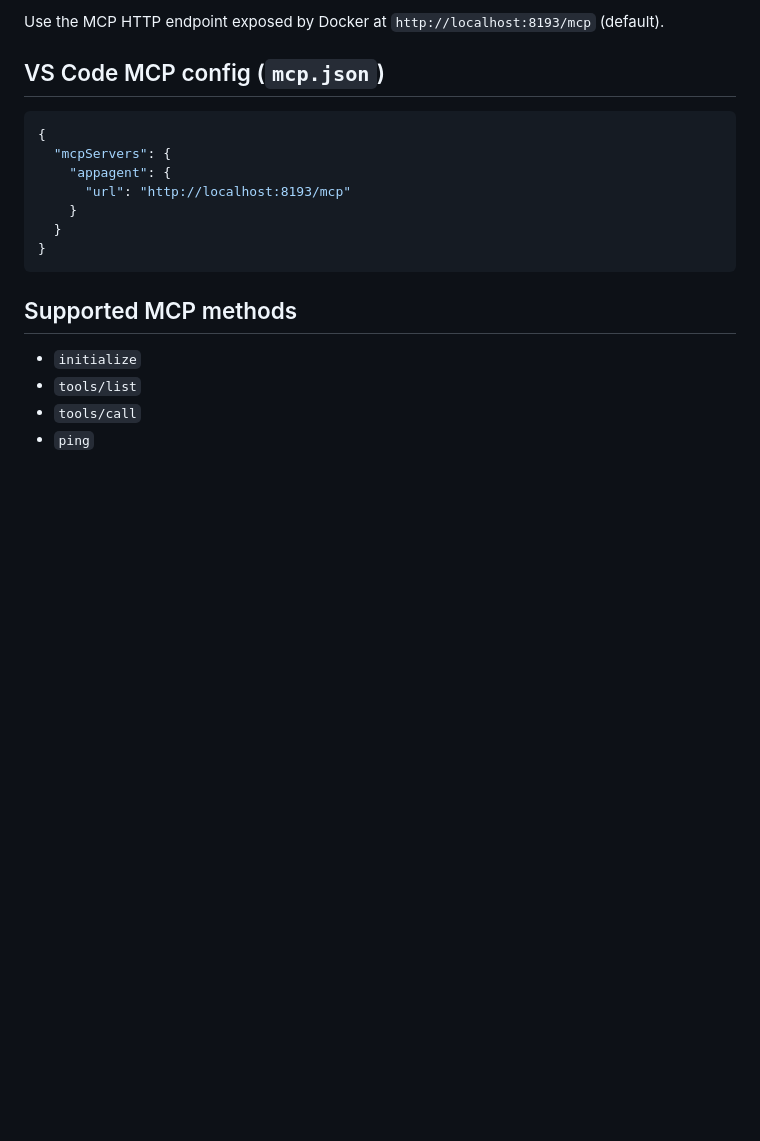
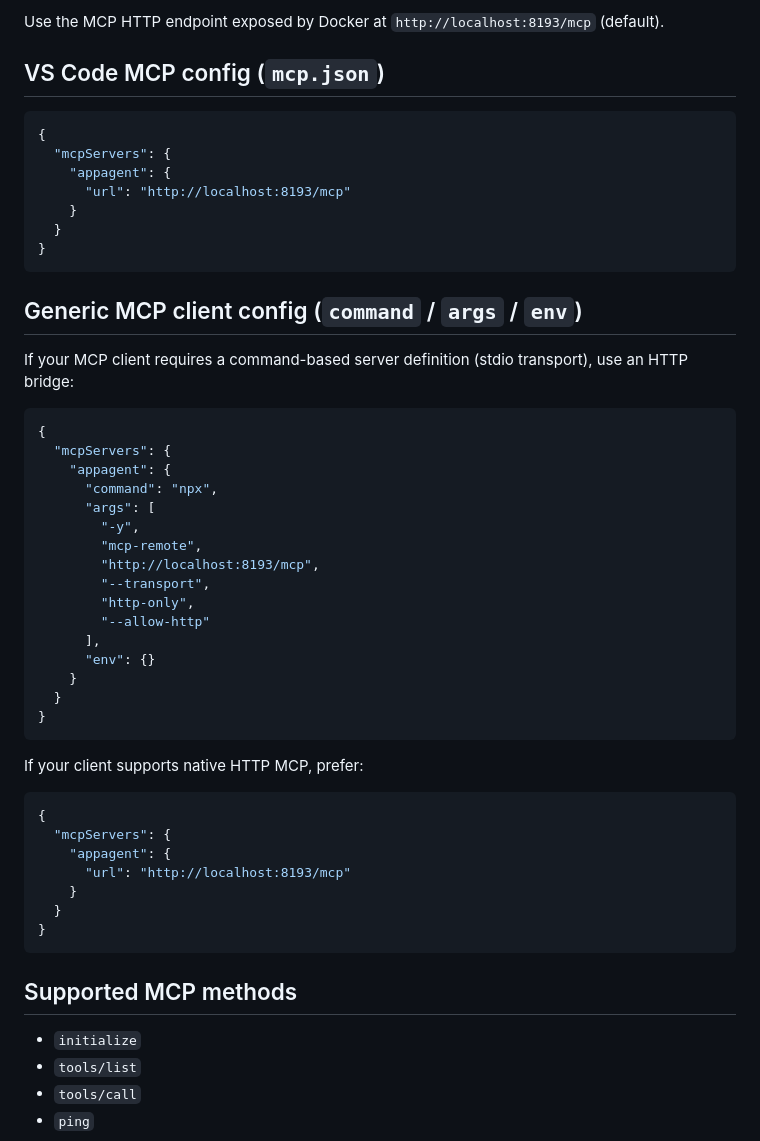
Before and after one commit to zvspuentus-rgb/Argentic-Search-Lab, a Markdown page: MCP_INTEGRATION.md, the part around the change. GitHub-like rendering; blank space fills up the shorter version.

````diff
--- a/MCP_INTEGRATION.md
+++ b/MCP_INTEGRATION.md
@@ -5,6 +5,40 @@ Main project guide: [`README.md`](README.md)
 Use the MCP HTTP endpoint exposed by Docker at `http://localhost:8193/mcp` (default).
 
 ## VS Code MCP config (`mcp.json`)
+```json
+{
+  "mcpServers": {
+    "appagent": {
+      "url": "http://localhost:8193/mcp"
+    }
+  }
+}
+```
+
+## Generic MCP client config (`command` / `args` / `env`)
+If your MCP client requires a command-based server definition (stdio transport), use an HTTP bridge:
+
+```json
+{
+  "mcpServers": {
+    "appagent": {
+      "command": "npx",
+      "args": [
+        "-y",
+        "mcp-remote",
+        "http://localhost:8193/mcp",
+        "--transport",
+        "http-only",
+        "--allow-http"
+      ],
+      "env": {}
+    }
+  }
+}
+```
+
+If your client supports native HTTP MCP, prefer:
+
 ```json
 {
   "mcpServers": {
````
Also changed, not shown: README.md (+41 -0 lines).
